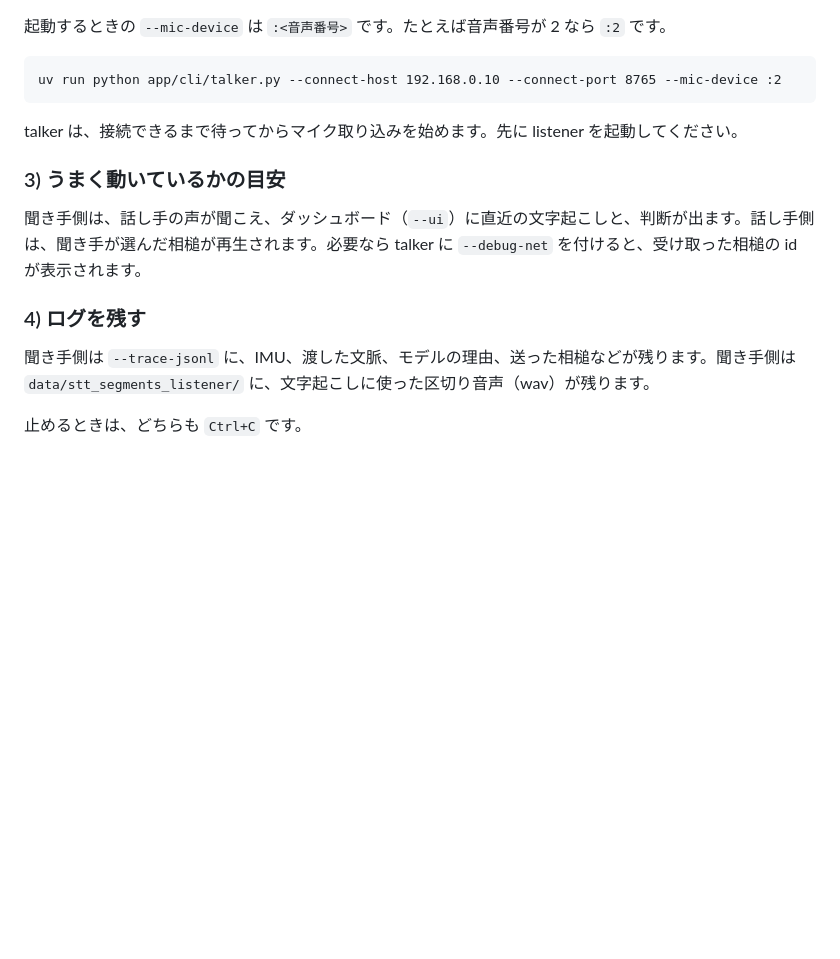
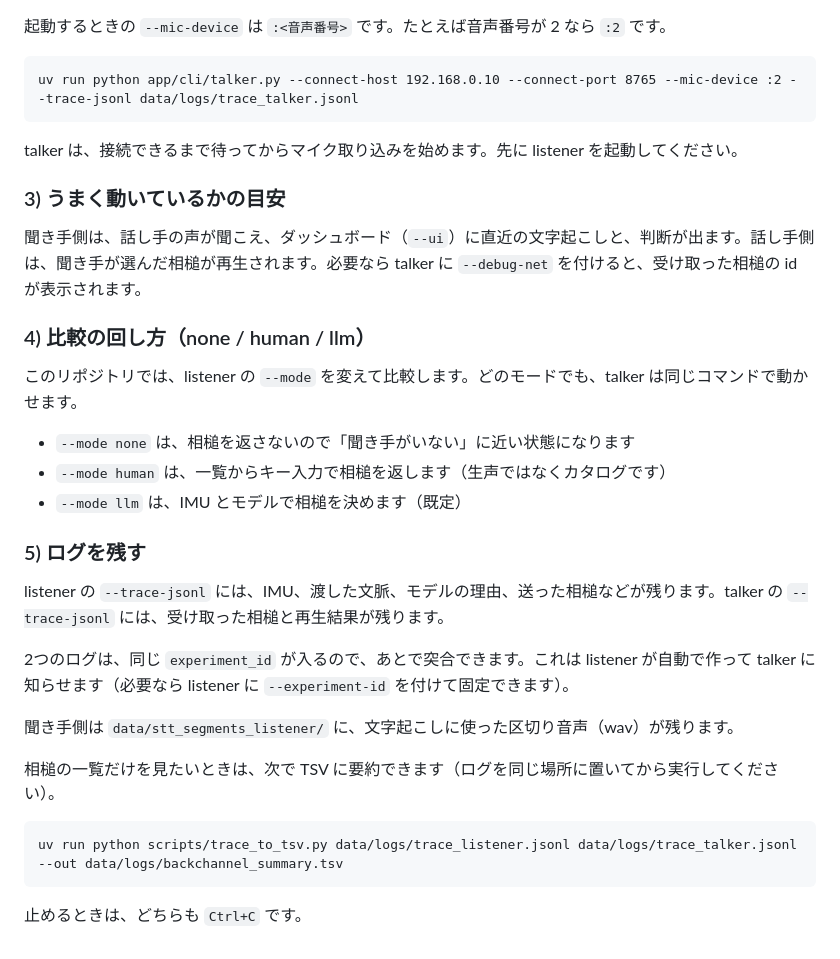
Before and after one commit to ishikoro1456/human-augmentation, a Markdown page: README.md, the part around the change. Rendered like a GitHub page; blank space fills up the shorter version.

Commit message:
docs: clarify comparison flow and trace summary

````diff
--- a/README.md
+++ b/README.md
@@ -86,7 +86,7 @@ uv run python app/cli/talker.py --list-devices
 起動するときの `--mic-device` は `:<音声番号>` です。たとえば音声番号が 2 なら `:2` です。
 
 ```
-uv run python app/cli/talker.py --connect-host 192.168.0.10 --connect-port 8765 --mic-device :2
+uv run python app/cli/talker.py --connect-host 192.168.0.10 --connect-port 8765 --mic-device :2 --trace-jsonl data/logs/trace_talker.jsonl
 ```
 
 talker は、接続できるまで待ってからマイク取り込みを始めます。先に listener を起動してください。
@@ -95,8 +95,26 @@ talker は、接続できるまで待ってからマイク取り込みを始め
 
 聞き手側は、話し手の声が聞こえ、ダッシュボード（`--ui`）に直近の文字起こしと、判断が出ます。話し手側は、聞き手が選んだ相槌が再生されます。必要なら talker に `--debug-net` を付けると、受け取った相槌の id が表示されます。
 
-### 4) ログを残す
+### 4) 比較の回し方（none / human / llm）
 
-聞き手側は `--trace-jsonl` に、IMU、渡した文脈、モデルの理由、送った相槌などが残ります。聞き手側は `data/stt_segments_listener/` に、文字起こしに使った区切り音声（wav）が残ります。
+このリポジトリでは、listener の `--mode` を変えて比較します。どのモードでも、talker は同じコマンドで動かせます。
+
+- `--mode none` は、相槌を返さないので「聞き手がいない」に近い状態になります
+- `--mode human` は、一覧からキー入力で相槌を返します（生声ではなくカタログです）
+- `--mode llm` は、IMU とモデルで相槌を決めます（既定）
+
+### 5) ログを残す
+
+listener の `--trace-jsonl` には、IMU、渡した文脈、モデルの理由、送った相槌などが残ります。talker の `--trace-jsonl` には、受け取った相槌と再生結果が残ります。
+
+2つのログは、同じ `experiment_id` が入るので、あとで突合できます。これは listener が自動で作って talker に知らせます（必要なら listener に `--experiment-id` を付けて固定できます）。
+
+聞き手側は `data/stt_segments_listener/` に、文字起こしに使った区切り音声（wav）が残ります。
+
+相槌の一覧だけを見たいときは、次で TSV に要約できます（ログを同じ場所に置いてから実行してください）。
+
+```
+uv run python scripts/trace_to_tsv.py data/logs/trace_listener.jsonl data/logs/trace_talker.jsonl --out data/logs/backchannel_summary.tsv
+```
 
 止めるときは、どちらも `Ctrl+C` です。
````
